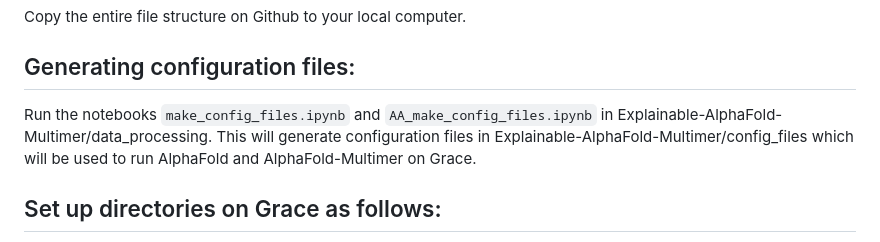
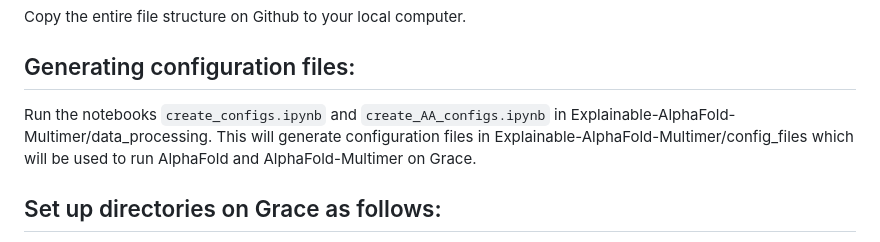
Before and after one commit to mying2002/Explainable-AlphaFold-Multimer, a Markdown page: README.md, the part around the change. GitHub-like rendering.

```diff
--- a/README.md
+++ b/README.md
@@ -7,7 +7,7 @@ Repository supplementing the CPSC 471 final project on the explainability of Alp
 Copy the entire file structure on Github to your local computer.
 
 ## Generating configuration files:
-Run the notebooks `make_config_files.ipynb` and `AA_make_config_files.ipynb` in Explainable-AlphaFold-Multimer/data_processing. This will generate configuration files in Explainable-AlphaFold-Multimer/config_files which will be used to run AlphaFold and AlphaFold-Multimer on Grace.
+Run the notebooks `create_configs.ipynb` and `create_AA_configs.ipynb` in Explainable-AlphaFold-Multimer/data_processing. This will generate configuration files in Explainable-AlphaFold-Multimer/config_files which will be used to run AlphaFold and AlphaFold-Multimer on Grace.
 
 ## Set up directories on Grace as follows:
 The following directories and their subdirectories must be copied from Github to Grace prior to running any code on the cluster:
```
